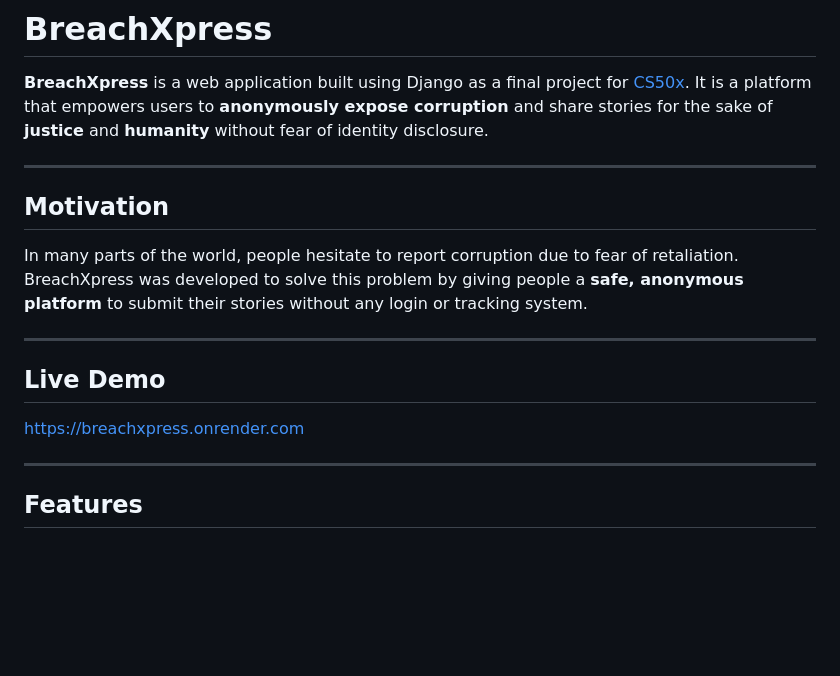
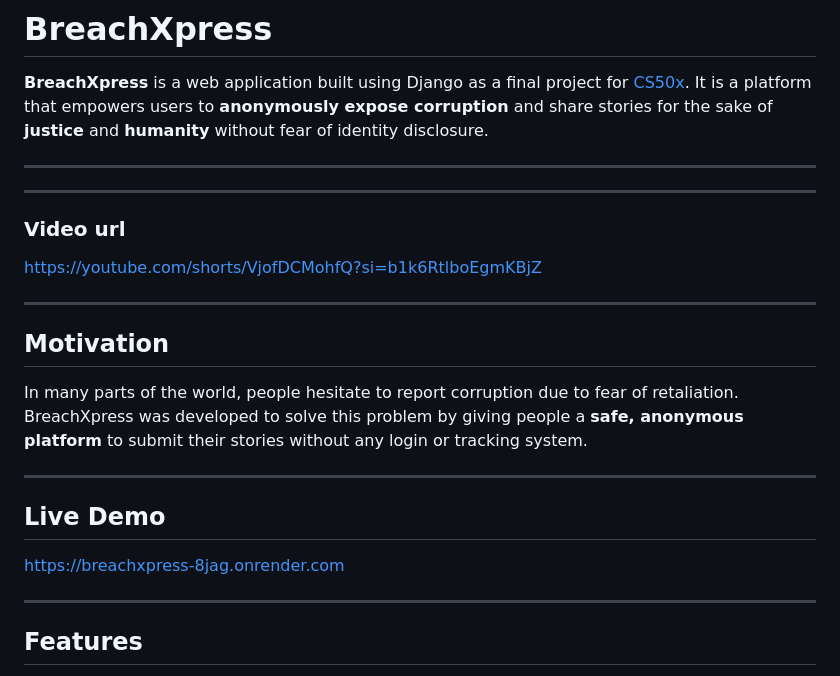
Before and after one commit to Mdhelaluddin3391/Breachxpress, a Markdown page: README.md, the part around the change. GitHub-like rendering; blank space fills up the shorter version.

```diff
--- a/README.md
+++ b/README.md
@@ -3,6 +3,10 @@
 **BreachXpress** is a web application built using Django as a final project for [CS50x](https://cs50.harvard.edu/x). It is a platform that empowers users to **anonymously expose corruption** and share stories for the sake of **justice** and **humanity** without fear of identity disclosure.
 
 ---
+___
+### Video url
+https://youtube.com/shorts/VjofDCMohfQ?si=b1k6RtlboEgmKBjZ
+___
 
 ## Motivation
 
@@ -12,7 +16,7 @@ In many parts of the world, people hesitate to report corruption due to fear of
 
 ##  Live Demo
 
- [https://breachxpress.onrender.com](https://breachxpress.onrender.com)
+ [https://breachxpress-8jag.onrender.com](https://breachxpress-8jag.onrender.com)
 
 ---
 
```
